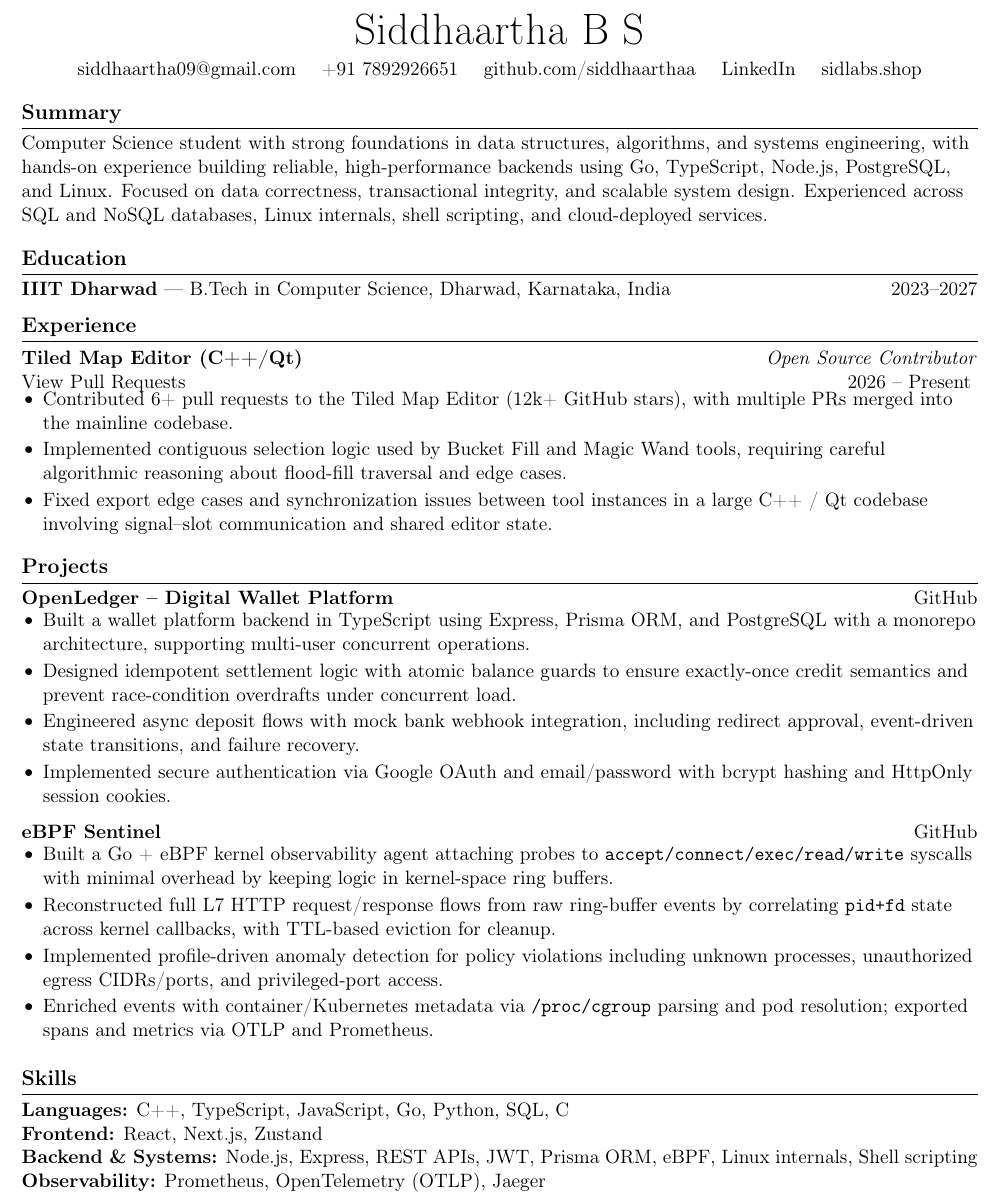
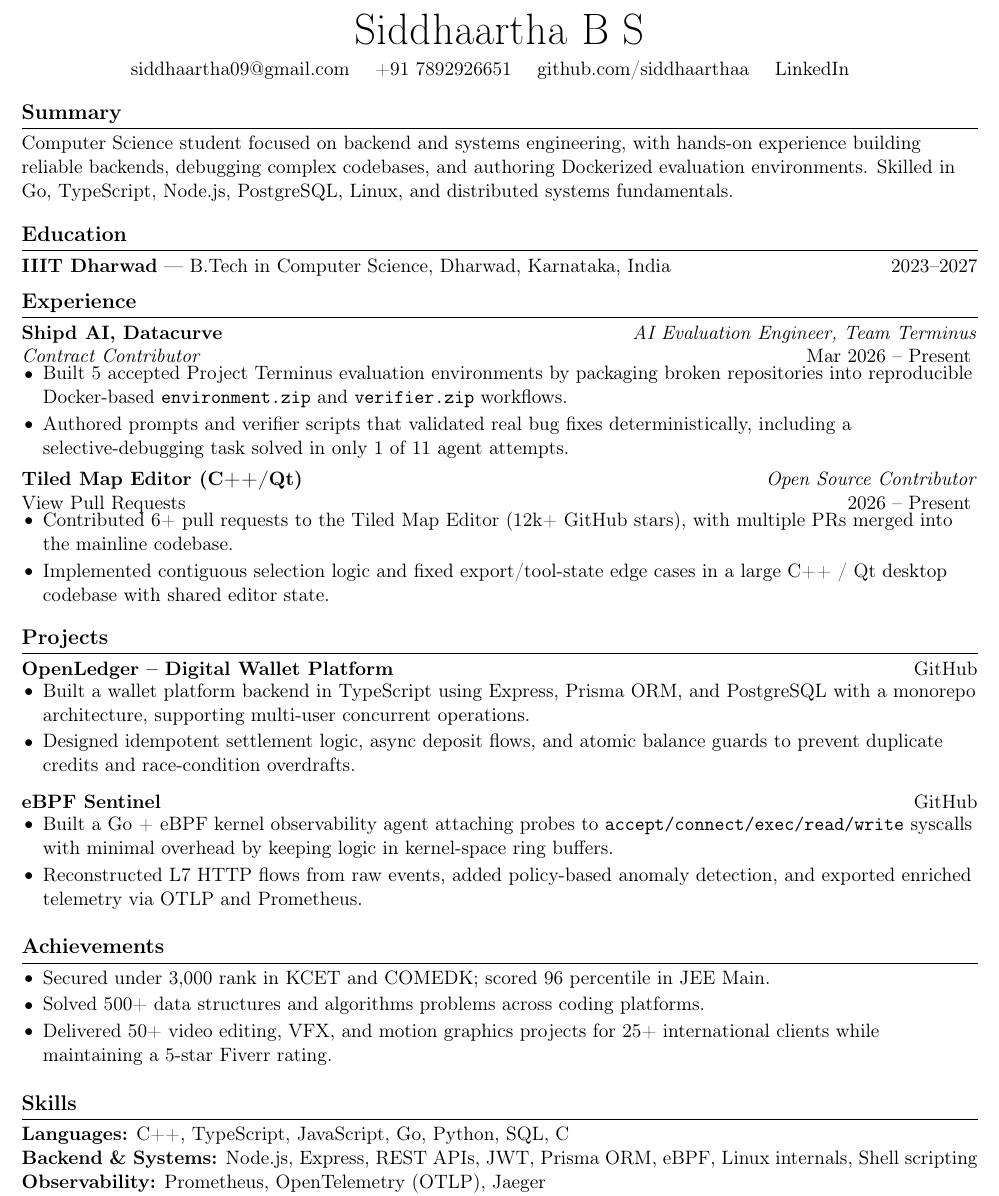
Before and after one commit to SIDDHAARTHAA/resume, a LaTeX CV (resume.tex): part of the page, cut so that both start at the same text. Compiled offline with pdfLaTeX.

Commit message:
update short_resume with shipd exp

```diff
--- a/resume.tex
+++ b/resume.tex
@@ -26,14 +26,13 @@
   \href{tel:+917892926651}{+91 7892926651} \quad
   \href{https://github.com/SIDDHAARTHAA/}{github.com/siddhaarthaa} \quad
   \href{https://www.linkedin.com/in/siddhaartha-bs-041063364}{LinkedIn} \quad
-  \href{https://sidlabs.shop/}{sidlabs.shop}
 }
 
 \vspace{-6pt}
 
 \section*{Summary}
 
-Computer Science student with strong foundations in data structures, algorithms, and systems engineering, with hands-on experience building reliable, high-performance backends using Go, TypeScript, Node.js, PostgreSQL, and Linux. Focused on data correctness, transactional integrity, and scalable system design. Experienced across SQL and NoSQL databases, Linux internals, shell scripting, and cloud-deployed services.
+Computer Science student focused on backend and systems engineering, with hands-on experience building reliable backends, debugging complex codebases, and authoring Dockerized evaluation environments. Skilled in Go, TypeScript, Node.js, PostgreSQL, Linux, and distributed systems fundamentals.
 
 \vspace{-6pt}
 
@@ -45,13 +44,20 @@
 
 \section*{Experience}
 
+\textbf{Shipd AI, Datacurve} \hfill \textit{AI Evaluation Engineer, Team Terminus} \\
+\textit{Contract Contributor} \hfill Mar 2026 -- Present
+\vspace{-8pt}
+\begin{itemize}
+  \item Built 5 accepted Project Terminus evaluation environments by packaging broken repositories into reproducible Docker-based \texttt{environment.zip} and \texttt{verifier.zip} workflows.
+  \item Authored prompts and verifier scripts that validated real bug fixes deterministically, including a selective-debugging task solved in only 1 of 11 agent attempts.
+\end{itemize}
+
 \textbf{Tiled Map Editor (C++/Qt)} \hfill \textit{Open Source Contributor} \\
 \href{https://github.com/mapeditor/tiled/pulls?q=author\%3ASIDDHAARTHAA+}{View Pull Requests} \hfill 2026 -- Present
 \vspace{-8pt}
 \begin{itemize}
   \item Contributed 6+ pull requests to the Tiled Map Editor (12k+ GitHub stars), with multiple PRs merged into the mainline codebase.
-  \item Implemented contiguous selection logic used by Bucket Fill and Magic Wand tools, requiring careful algorithmic reasoning about flood-fill traversal and edge cases.
-  \item Fixed export edge cases and synchronization issues between tool instances in a large C++ / Qt codebase involving signal--slot communication and shared editor state.
+  \item Implemented contiguous selection logic and fixed export/tool-state edge cases in a large C++ / Qt desktop codebase with shared editor state.
 \end{itemize}
 
 \vspace{-10pt}
@@ -62,18 +68,24 @@
 \vspace{-8pt}
 \begin{itemize}
   \item Built a wallet platform backend in TypeScript using Express, Prisma ORM, and PostgreSQL with a monorepo architecture, supporting multi-user concurrent operations.
-  \item Designed idempotent settlement logic with atomic balance guards to ensure exactly-once credit semantics and prevent race-condition overdrafts under concurrent load.
-  \item Engineered async deposit flows with mock bank webhook integration, including redirect approval, event-driven state transitions, and failure recovery.
-  \item Implemented secure authentication via Google OAuth and email/password with bcrypt hashing and HttpOnly session cookies.
+  \item Designed idempotent settlement logic, async deposit flows, and atomic balance guards to prevent duplicate credits and race-condition overdrafts.
 \end{itemize}
 
 \textbf{eBPF Sentinel} \hfill \href{https://github.com/SIDDHAARTHAA/ebpf-sentinel}{GitHub} \\
 \vspace{-8pt}
 \begin{itemize}
   \item Built a Go + eBPF kernel observability agent attaching probes to \texttt{accept/connect/exec/read/write} syscalls with minimal overhead by keeping logic in kernel-space ring buffers.
-  \item Reconstructed full L7 HTTP request/response flows from raw ring-buffer events by correlating \texttt{pid+fd} state across kernel callbacks, with TTL-based eviction for cleanup.
-  \item Implemented profile-driven anomaly detection for policy violations including unknown processes, unauthorized egress CIDRs/ports, and privileged-port access.
-  \item Enriched events with container/Kubernetes metadata via \texttt{/proc/cgroup} parsing and pod resolution; exported spans and metrics via OTLP and Prometheus.
+  \item Reconstructed L7 HTTP flows from raw events, added policy-based anomaly detection, and exported enriched telemetry via OTLP and Prometheus.
+\end{itemize}
+
+\vspace{-10pt}
+
+\section*{Achievements}
+
+\begin{itemize}
+  \item Secured under 3,000 rank in KCET and COMEDK; scored 96 percentile in JEE Main.
+  \item Solved 500+ data structures and algorithms problems across coding platforms.
+  \item Delivered 50+ video editing, VFX, and motion graphics projects for 25+ international clients while maintaining a 5-star Fiverr rating.
 \end{itemize}
 
 \vspace{-10pt}
@@ -81,8 +93,6 @@
 \section*{Skills}
 
 \textbf{Languages:} C++, TypeScript, JavaScript, Go, Python, SQL, C \\
-
-\textbf{Frontend:} React, Next.js, Zustand \\
 
 \textbf{Backend \& Systems:} Node.js, Express, REST APIs, JWT, Prisma ORM, eBPF, Linux internals, Shell scripting \\
 
```
